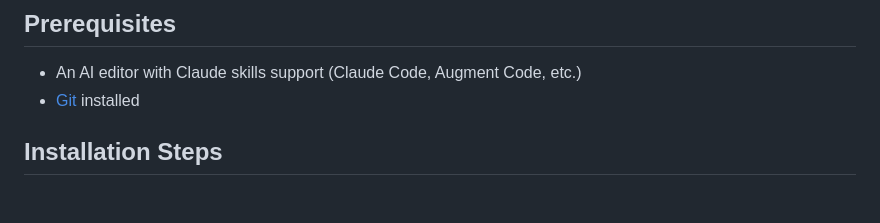
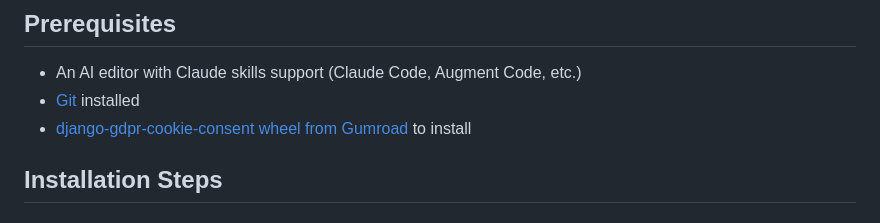
Before and after one commit to websightful/set-up-django-gdpr-cookie-consent, a Markdown page: README.md, the part around the change. Drawn GitHub-style.

Commit message:
Update README with django-gdpr-cookie-consent link
Add link to django-gdpr-cookie-consent wheel for installation.

```diff
--- a/README.md
+++ b/README.md
@@ -14,6 +14,7 @@ A skill is a folder containing a `SKILL.md` file (plus optional scripts, referen
 
 - An AI editor with Claude skills support (Claude Code, Augment Code, etc.)
 - [Git](https://git-scm.com/) installed
+- [django-gdpr-cookie-consent wheel from Gumroad](https://websightful.gumroad.com/l/django-gdpr-cookie-consent) to install
 
 ## Installation Steps
 
```
